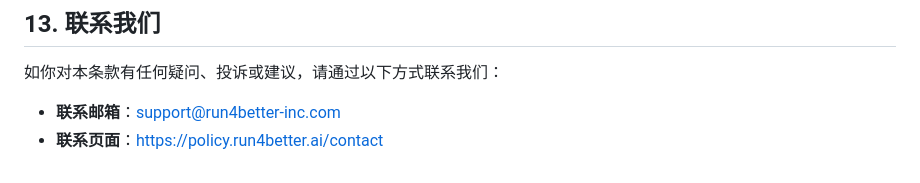
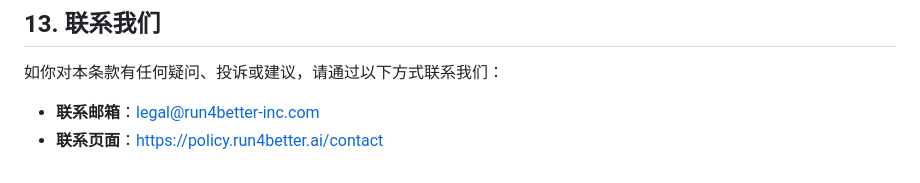
Before and after one commit to Run4Better/privacy-policy, a Markdown page: terms/index.md, the part around the change. Rendered like a GitHub page.

Commit message:
Update contact email in terms of service

```diff
--- a/terms/index.md
+++ b/terms/index.md
@@ -134,5 +134,5 @@ permalink: /terms/
 
 如你对本条款有任何疑问、投诉或建议，请通过以下方式联系我们：
 
-- **联系邮箱**：support@run4better-inc.com
+- **联系邮箱**：legal@run4better-inc.com
 - **联系页面**：https://policy.run4better.ai/contact
```
